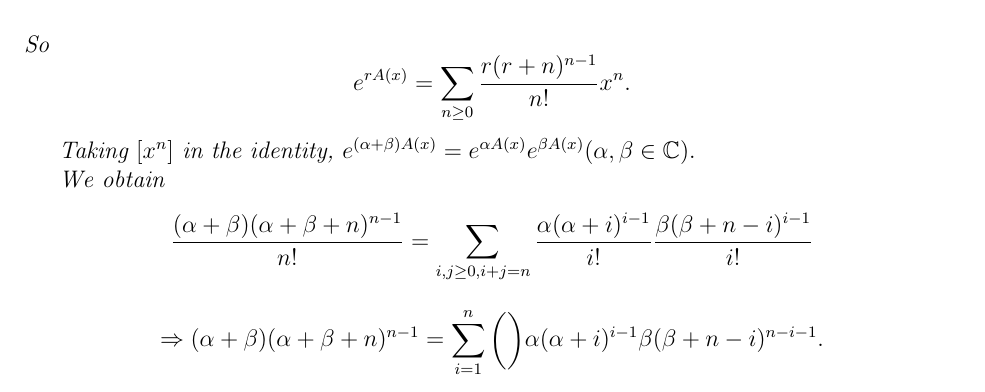
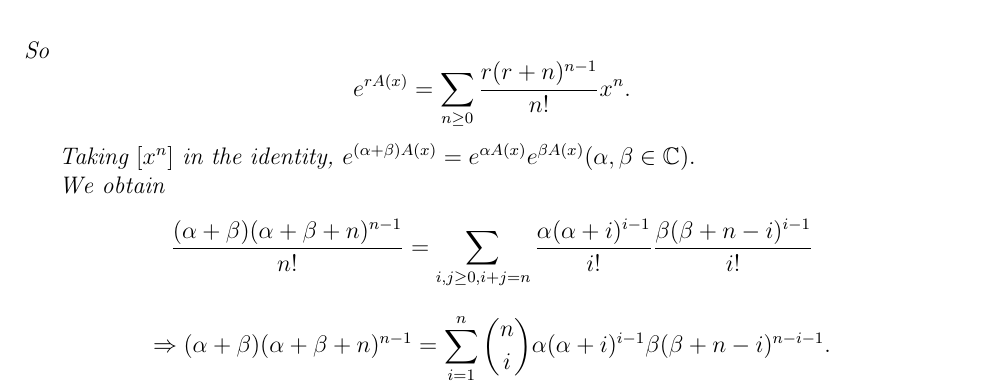
Before and after one commit to yugt/algebraic-combinatorics, a LaTeX thesis (main.tex, which reads lecture21.tex): part of page 30 of 30, cut so that both start at the same text. Compiled offline with pdfLaTeX.

Commit message:
Update on Overleaf.

```diff
--- a/lecture21.tex
+++ b/lecture21.tex
@@ -47,6 +47,6 @@ $e^{(\alpha +\beta)A(x)}=e^{\alpha A(x)}e^{\beta A(x)}(\alpha , \beta \in \mathb
 
 We obtain
 $$\dfrac{(\alpha+\beta)(\alpha+\beta+n)^{n-1}}{n!}=\sum\limits_{i,j\geq 0, i+j=n} \dfrac{\alpha(\alpha+i)^{i-1}}{i!}\dfrac{\beta(\beta+n-i)^{i-1}}{i!}$$
-$$\Rightarrow (\alpha+\beta)(\alpha+\beta+n)^{n-1}=\sum\limits_{i=1}^n{\binom{}{}} \alpha (\alpha+i)^{i-1} \beta (\beta+n-i)^{n-i-1}.$$
+$$\Rightarrow (\alpha+\beta)(\alpha+\beta+n)^{n-1}=\sum\limits_{i=1}^n{\binom{n}{i}} \alpha (\alpha+i)^{i-1} \beta (\beta+n-i)^{n-i-1}.$$
 
 \end{theorem}
```
